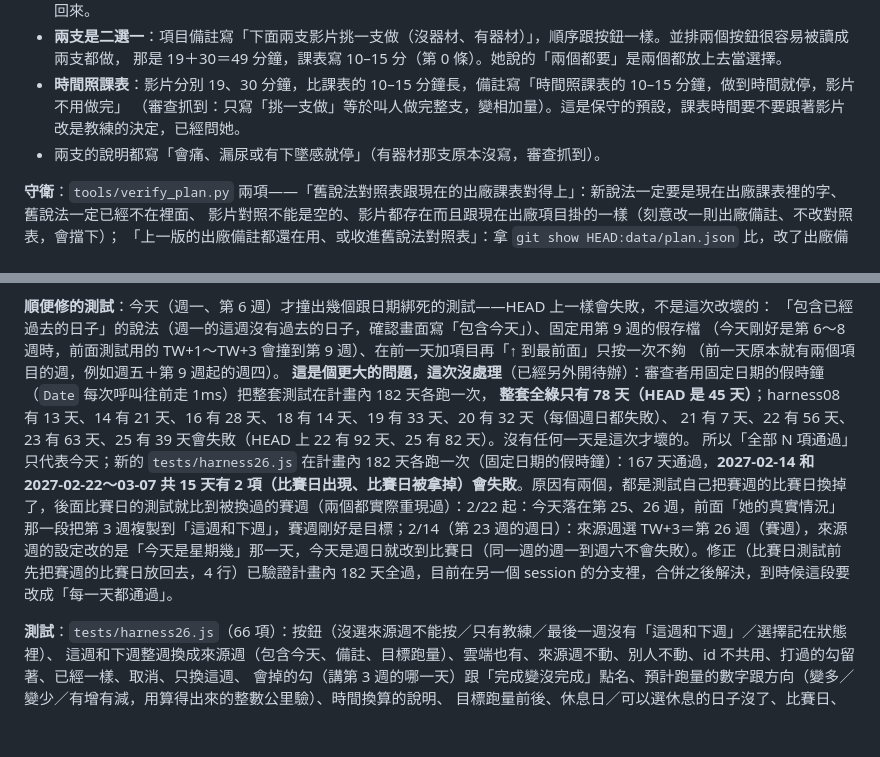
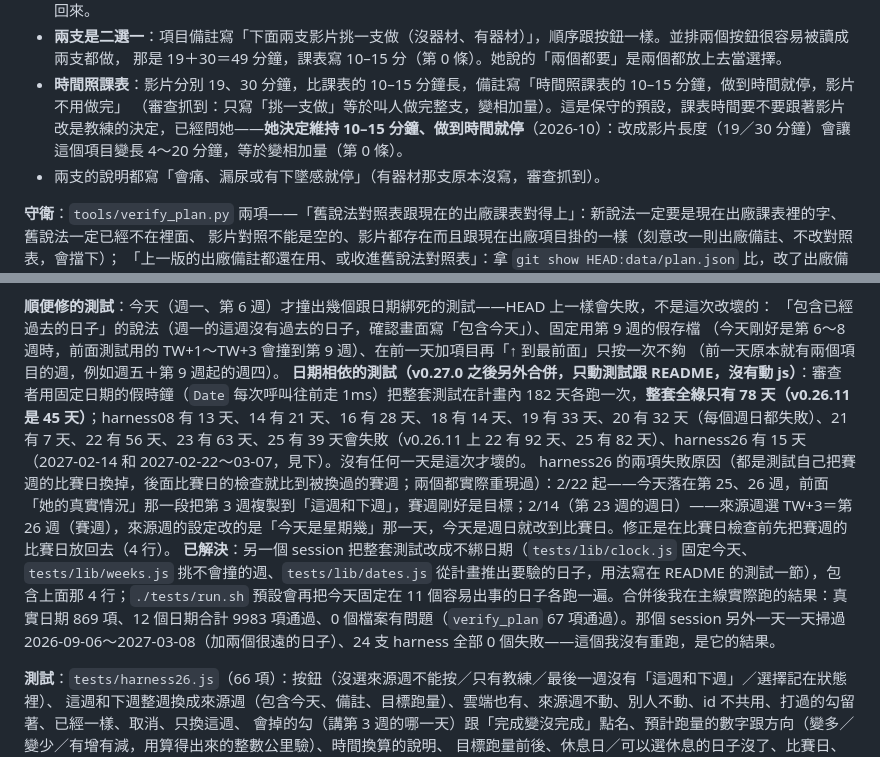
Before and after one commit to cs90s203/MaratonTraining, a Markdown page: docs/決策紀錄.md, 2 parts joined by grey strips. Drawn GitHub-style; blank space fills up the shorter version.

Commit message:
docs: 測試不再綁死日期的修正已合併；課表時間的決定（維持 10–15 分鐘）記進文件
- 決策紀錄第 65 條、CHANGELOG：harness26 的兩項失敗已修；整套測試不綁日期的改動（另一個 session、只動測試跟 README）
  合併後在主線實際跑：真實日期 869 項、12 個日期合計 9983 項通過、0 個檔案有問題。
- 決策紀錄第 62 條、CHANGELOG v0.26.10：教練決定維持 10–15 分鐘、做到時間就停（改成影片長度會變相加量）。
只改文件，沒有改程式、沒有改版本號。

Co-Authored-By: Claude Sonnet 5.5 <noreply@anthropic.com>

```diff
--- a/docs/決策紀錄.md
+++ b/docs/決策紀錄.md
@@ -1759,7 +1759,7 @@ Fitness Blender：「幫我分成兩個 Fitness Blender (no equipment)、Fitness
 - **兩支是二選一**：項目備註寫「下面兩支影片挑一支做（沒器材、有器材）」，順序跟按鈕一樣。並排兩個按鈕很容易被讀成兩支都做，
   那是 19＋30＝49 分鐘，課表寫 10–15 分（第 0 條）。她說的「兩個都要」是兩個都放上去當選擇。
 - **時間照課表**：影片分別 19、30 分鐘，比課表的 10–15 分鐘長，備註寫「時間照課表的 10–15 分鐘，做到時間就停，影片不用做完」
-  （審查抓到：只寫「挑一支做」等於叫人做完整支，變相加量）。這是保守的預設，課表時間要不要跟著影片改是教練的決定，已經問她。
+  （審查抓到：只寫「挑一支做」等於叫人做完整支，變相加量）。這是保守的預設，課表時間要不要跟著影片改是教練的決定，已經問她——**她決定維持 10–15 分鐘、做到時間就停**（2026-10）：改成影片長度（19／30 分鐘）會讓這個項目變長 4～20 分鐘，等於變相加量（第 0 條）。
 - 兩支的說明都寫「會痛、漏尿或有下墜感就停」（有器材那支原本沒寫，審查抓到）。
 
 **守衛**：`tools/verify_plan.py` 兩項——「舊說法對照表跟現在的出廠課表對得上」：新說法一定要是現在出廠課表裡的字、舊說法一定已經不在裡面、
@@ -1927,10 +1927,9 @@ transaction 斷線時直接失敗、不會被離線快取排隊，所以要自
 「包含已經過去的日子」的說法（週一的這週沒有過去的日子，確認畫面寫「包含今天」）、固定用第 9 週的假存檔
 （今天剛好是第 6～8 週時，前面測試用的 TW+1～TW+3 會撞到第 9 週）、在前一天加項目再「↑ 到最前面」只按一次不夠
 （前一天原本就有兩個項目的週，例如週五＋第 9 週起的週四）。
-**這是個更大的問題，這次沒處理**（已經另外開待辦）：審查者用固定日期的假時鐘（`Date` 每次呼叫往前走 1ms）把整套測試在計畫內 182 天各跑一次，
-**整套全綠只有 78 天（HEAD 是 45 天）**；harness08 有 13 天、14 有 21 天、16 有 28 天、18 有 14 天、19 有 33 天、20 有 32 天（每個週日都失敗）、
-21 有 7 天、22 有 56 天、23 有 63 天、25 有 39 天會失敗（HEAD 上 22 有 92 天、25 有 82 天）。沒有任何一天是這次才壞的。
-所以「全部 N 項通過」只代表今天；新的 `tests/harness26.js` 在計畫內 182 天各跑一次（固定日期的假時鐘）：167 天通過，**2027-02-14 和 2027-02-22～03-07 共 15 天有 2 項（比賽日出現、比賽日被拿掉）會失敗**。原因有兩個，都是測試自己把賽週的比賽日換掉了，後面比賽日的測試就比到被換過的賽週（兩個都實際重現過）：2/22 起：今天落在第 25、26 週，前面「她的真實情況」那一段把第 3 週複製到「這週和下週」，賽週剛好是目標；2/14（第 23 週的週日）：來源週選 TW+3＝第 26 週（賽週），來源週的設定改的是「今天是星期幾」那一天，今天是週日就改到比賽日（同一週的週一到週六不會失敗）。修正（比賽日測試前先把賽週的比賽日放回去，4 行）已驗證計畫內 182 天全過，目前在另一個 session 的分支裡，合併之後解決，到時候這段要改成「每一天都通過」。
+**日期相依的測試（v0.27.0 之後另外合併，只動測試跟 README，沒有動 js）**：審查者用固定日期的假時鐘（`Date` 每次呼叫往前走 1ms）把整套測試在計畫內 182 天各跑一次，**整套全綠只有 78 天（v0.26.11 是 45 天）**；harness08 有 13 天、14 有 21 天、16 有 28 天、18 有 14 天、19 有 33 天、20 有 32 天（每個週日都失敗）、21 有 7 天、22 有 56 天、23 有 63 天、25 有 39 天會失敗（v0.26.11 上 22 有 92 天、25 有 82 天）、harness26 有 15 天（2027-02-14 和 2027-02-22～03-07，見下）。沒有任何一天是這次才壞的。
+harness26 的兩項失敗原因（都是測試自己把賽週的比賽日換掉，後面比賽日的檢查就比到被換過的賽週；兩個都實際重現過）：2/22 起——今天落在第 25、26 週，前面「她的真實情況」那一段把第 3 週複製到「這週和下週」，賽週剛好是目標；2/14（第 23 週的週日）——來源週選 TW+3＝第 26 週（賽週），來源週的設定改的是「今天是星期幾」那一天，今天是週日就改到比賽日。修正是在比賽日檢查前先把賽週的比賽日放回去（4 行）。
+**已解決**：另一個 session 把整套測試改成不綁日期（`tests/lib/clock.js` 固定今天、`tests/lib/weeks.js` 挑不會撞的週、`tests/lib/dates.js` 從計畫推出要驗的日子，用法寫在 README 的測試一節），包含上面那 4 行；`./tests/run.sh` 預設會再把今天固定在 11 個容易出事的日子各跑一遍。合併後我在主線實際跑的結果：真實日期 869 項、12 個日期合計 9983 項通過、0 個檔案有問題（`verify_plan` 67 項通過）。那個 session 另外一天一天掃過 2026-09-06～2027-03-08（加兩個很遠的日子）、24 支 harness 全部 0 個失敗——這個我沒有重跑，是它的結果。
 
 **測試**：`tests/harness26.js`（66 項）：按鈕（沒選來源週不能按／只有教練／最後一週沒有「這週和下週」／選擇記在狀態裡）、
 這週和下週整週換成來源週（包含今天、備註、目標跑量）、雲端也有、來源週不動、別人不動、id 不共用、打過的勾留著、已經一樣、取消、只換這週、
```
Also changed, not shown: CHANGELOG.md (+2 -2 lines).
